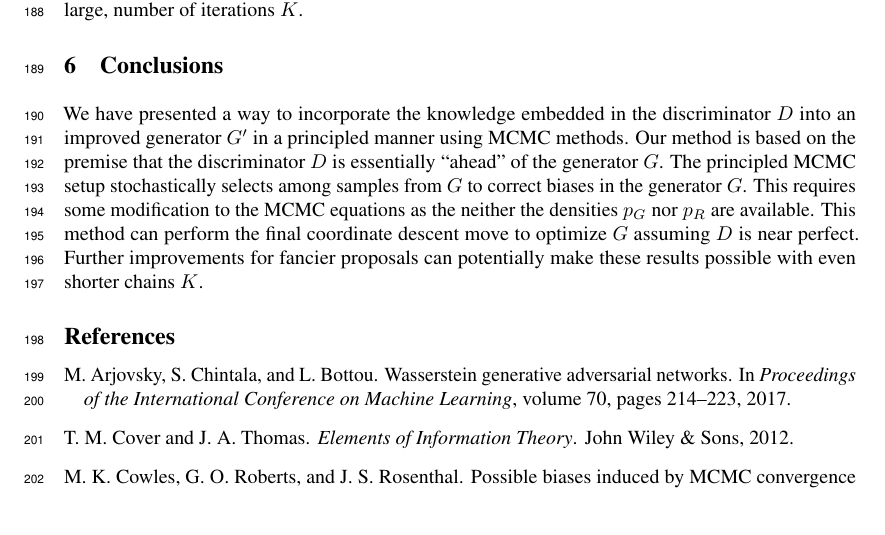
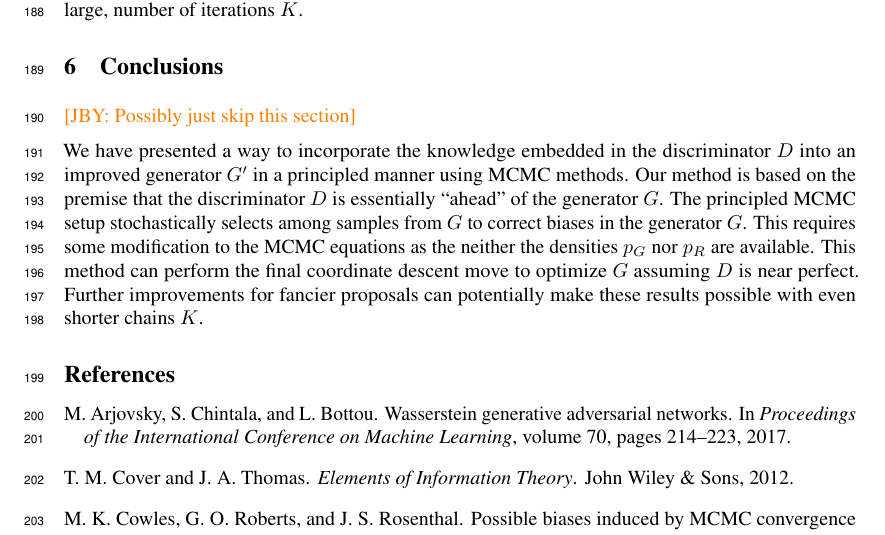
Before and after one commit to rdturnermtl/mhgan_tex, a LaTeX document (mhgan.tex): part of page 8 of 9, cut so that both start at the same text. Compiled offline with pdfLaTeX.

Commit message:
edits and recommendations

```diff
--- a/mhgan.tex
+++ b/mhgan.tex
@@ -566,6 +566,8 @@ However, ending the chain at the first accept can potentially introduce a bias i
 
 \section{Conclusions}
 
+\jby{Possibly just skip this section}
+
 % usual wrap up BS paragraph
 We have presented a way to incorporate the knowledge embedded in the discriminator $D$ into an improved generator $G'$ in a principled manner using MCMC methods.
 Our method is based on the premise that the discriminator $D$ is essentially ``ahead'' of the generator $G$.
```
